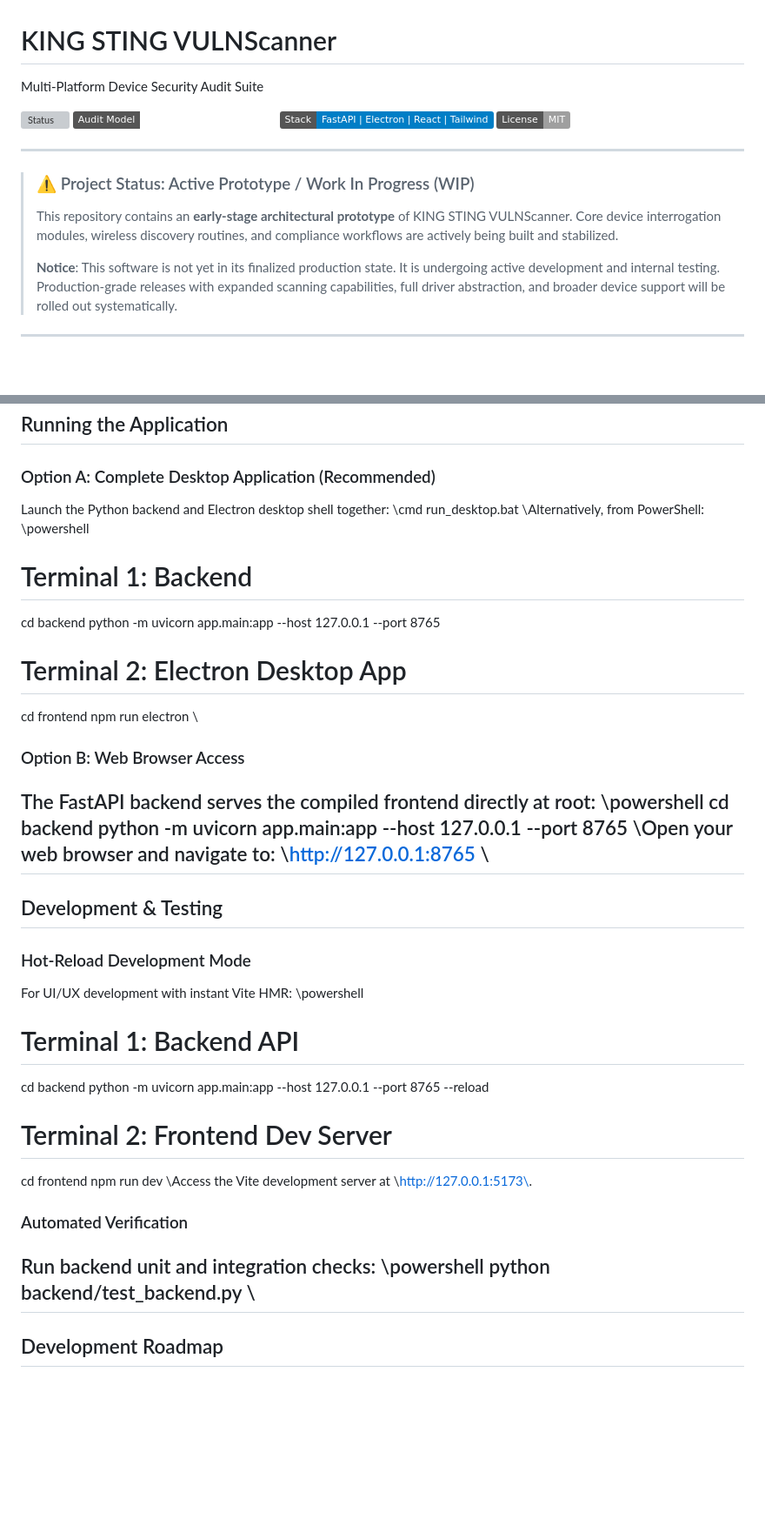
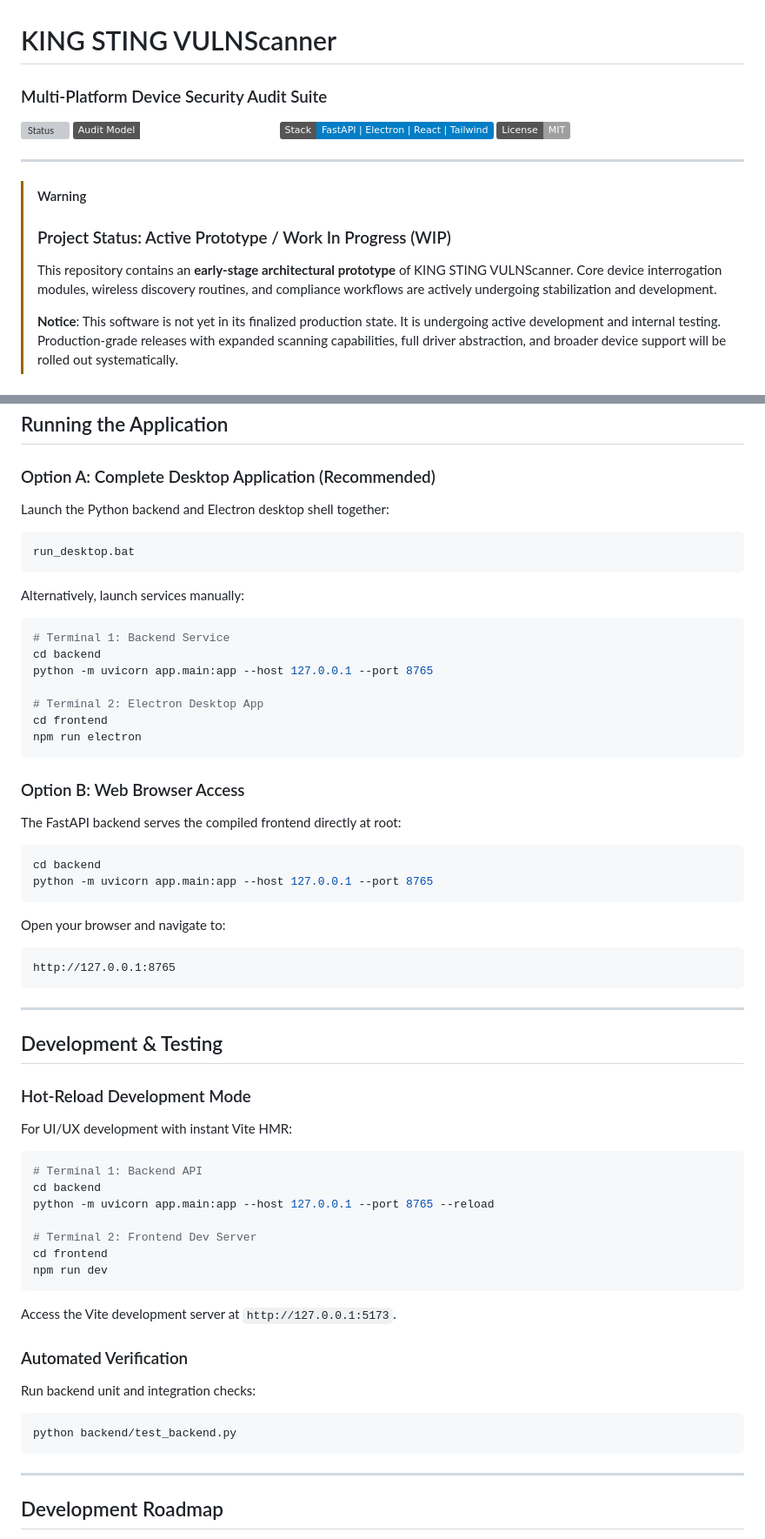
Before and after one commit to Khani-Kingsman/KingSting-VulnScanner, a Markdown page: README.md, 2 parts joined by grey strips. Shown at 87% size. Rendered like a GitHub page; badges without logos; blank space fills up the shorter version; grey boxes are pictures that could not be loaded.

Commit message:
docs: repair README markdown code blocks, backticks, and project tree formatting

````diff
--- a/README.md
+++ b/README.md
@@ -1,6 +1,6 @@
 # KING STING VULNScanner
 
-Multi-Platform Device Security Audit Suite
+### Multi-Platform Device Security Audit Suite
 
 [![Status](https://img.shields.io/badge/Status-Active%20Prototype%20%2F%20WIP-orange.svg)](#project-status)
 [![Type](https://img.shields.io/badge/Audit%20Model-Defensive%20%26%20Non--Intrusive-emerald.svg)](#defensive-audit-model)
@@ -9,8 +9,9 @@ Multi-Platform Device Security Audit Suite
 
 ---
 
-> ### ⚠️ Project Status: Active Prototype / Work In Progress (WIP)
-> This repository contains an **early-stage architectural prototype** of KING STING VULNScanner. Core device interrogation modules, wireless discovery routines, and compliance workflows are actively being built and stabilized.
+> [!WARNING]
+> ### Project Status: Active Prototype / Work In Progress (WIP)
+> This repository contains an **early-stage architectural prototype** of KING STING VULNScanner. Core device interrogation modules, wireless discovery routines, and compliance workflows are actively undergoing stabilization and development.
 >
 > **Notice**: This software is not yet in its finalized production state. It is undergoing active development and internal testing. Production-grade releases with expanded scanning capabilities, full driver abstraction, and broader device support will be rolled out systematically.
 
@@ -132,33 +138,39 @@ All assessment routines adhere strictly to non-destructive auditing standards:
 
 ### Option A: Complete Desktop Application (Recommended)
 Launch the Python backend and Electron desktop shell together:
-\\cmd
+```cmd
 run_desktop.bat
-\Alternatively, from PowerShell:
-\\powershell
-# Terminal 1: Backend
+```
+
+Alternatively, launch services manually:
+```powershell
+# Terminal 1: Backend Service
 cd backend
 python -m uvicorn app.main:app --host 127.0.0.1 --port 8765
 
 # Terminal 2: Electron Desktop App
 cd frontend
 npm run electron
-\
+```
+
 ### Option B: Web Browser Access
 The FastAPI backend serves the compiled frontend directly at root:
-\\powershell
+```powershell
 cd backend
 python -m uvicorn app.main:app --host 127.0.0.1 --port 8765
-\Open your web browser and navigate to:
-\http://127.0.0.1:8765
-\
+```
+Open your browser and navigate to:
+```
+http://127.0.0.1:8765
+```
+
 ---
 
 ## Development & Testing
 
 ### Hot-Reload Development Mode
 For UI/UX development with instant Vite HMR:
-\\powershell
+```powershell
 # Terminal 1: Backend API
 cd backend
 python -m uvicorn app.main:app --host 127.0.0.1 --port 8765 --reload
@@ -166,13 +178,15 @@ python -m uvicorn app.main:app --host 127.0.0.1 --port 8765 --reload
 # Terminal 2: Frontend Dev Server
 cd frontend
 npm run dev
-\Access the Vite development server at \http://127.0.0.1:5173\.
+```
+Access the Vite development server at `http://127.0.0.1:5173`.
 
 ### Automated Verification
 Run backend unit and integration checks:
-\\powershell
+```powershell
 python backend/test_backend.py
-\
+```
+
 ---
 
 ## Development Roadmap
````
Also changed, not shown: other parts of README.md (+23 -18 lines).
